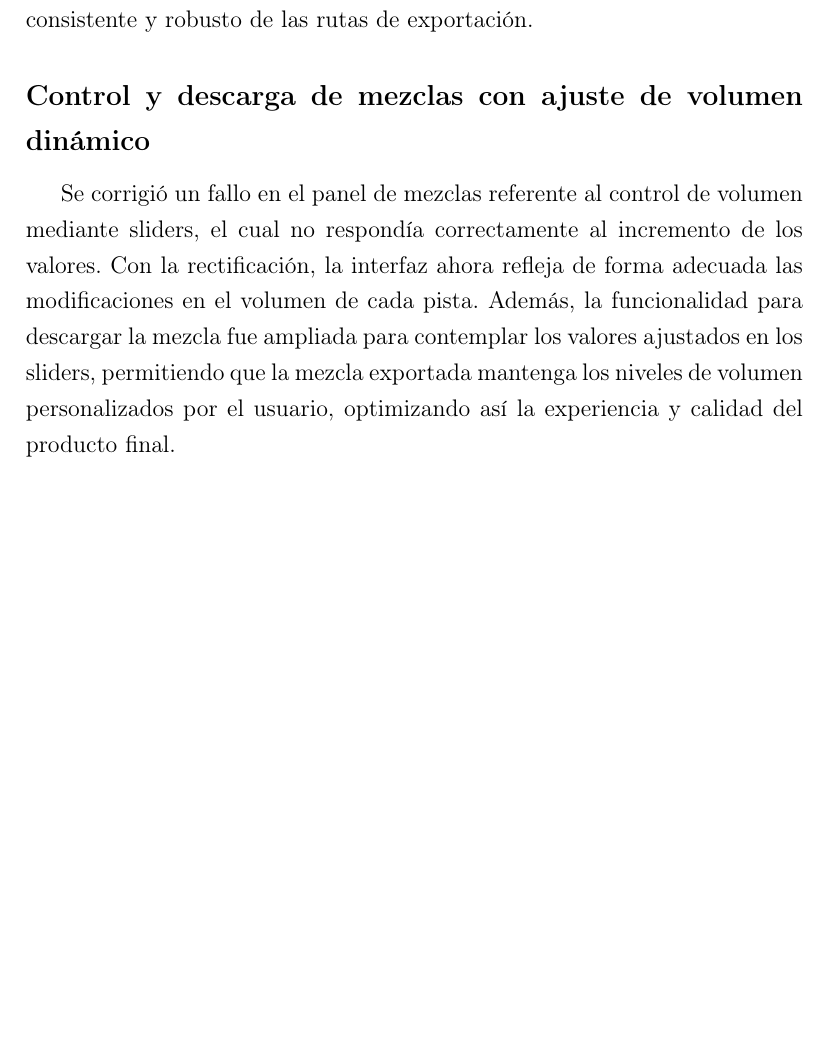
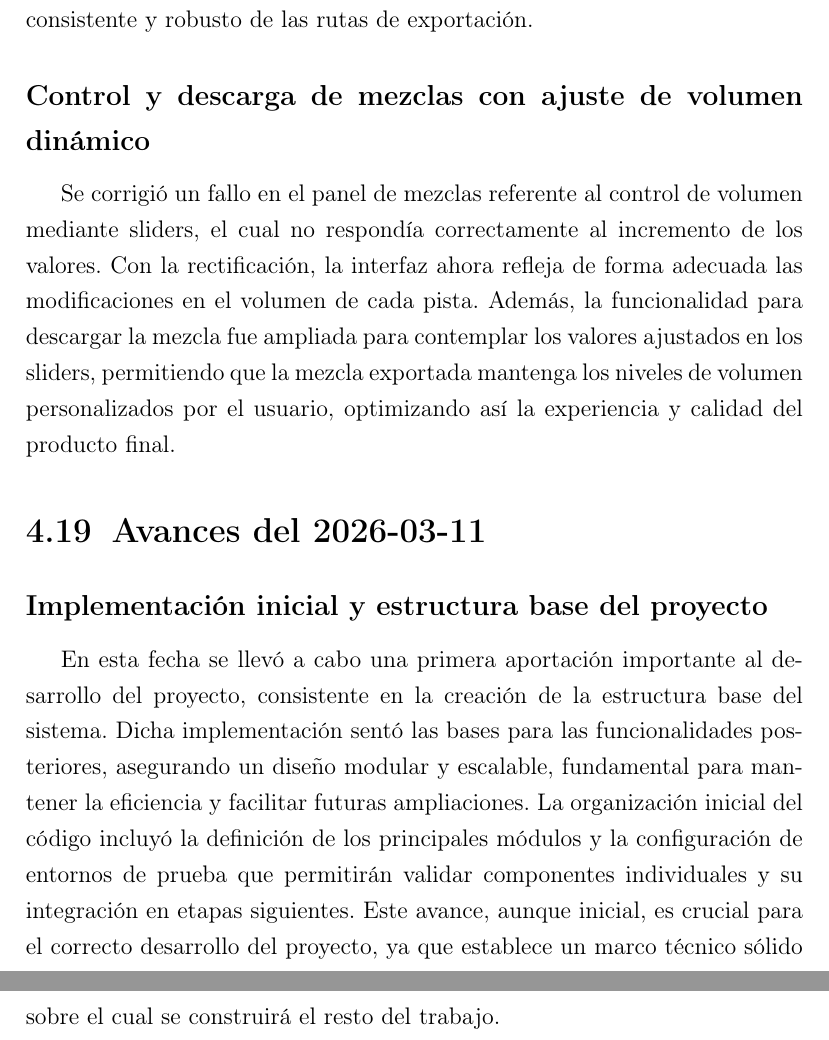
Before and after one commit to AkaruiKyuketsuki/MusictoSound, a LaTeX document (docs/main.tex, which reads docs/capitulos/04_desarrollo.tex): part of page 26 of 28 before the commit and two parts of pages 26 and 27 of 29 after it, the two joined at a grey line, cut so that both start at the same text, the shorter picture padded with empty space. Compiled offline with pdfLaTeX.

Commit message:
ci: auto update memoria

```diff
--- a/docs/capitulos/04_desarrollo.tex
+++ b/docs/capitulos/04_desarrollo.tex
@@ -247,3 +247,9 @@ En esta fase se consolidó el manejo de la carpeta de salida para la exportació
 
 \subsection*{Control y descarga de mezclas con ajuste de volumen dinámico}
 Se corrigió un fallo en el panel de mezclas referente al control de volumen mediante sliders, el cual no respondía correctamente al incremento de los valores. Con la rectificación, la interfaz ahora refleja de forma adecuada las modificaciones en el volumen de cada pista. Además, la funcionalidad para descargar la mezcla fue ampliada para contemplar los valores ajustados en los sliders, permitiendo que la mezcla exportada mantenga los niveles de volumen personalizados por el usuario, optimizando así la experiencia y calidad del producto final.
+
+\section{Avances del 2026-03-11}
+
+\subsection*{Implementación inicial y estructura base del proyecto}
+
+En esta fecha se llevó a cabo una primera aportación importante al desarrollo del proyecto, consistente en la creación de la estructura base del sistema. Dicha implementación sentó las bases para las funcionalidades posteriores, asegurando un diseño modular y escalable, fundamental para mantener la eficiencia y facilitar futuras ampliaciones. La organización inicial del código incluyó la definición de los principales módulos y la configuración de entornos de prueba que permitirán validar componentes individuales y su integración en etapas siguientes. Este avance, aunque inicial, es crucial para el correcto desarrollo del proyecto, ya que establece un marco técnico sólido sobre el cual se construirá el resto del trabajo.
```
Also changed, not shown: 1 other file.
